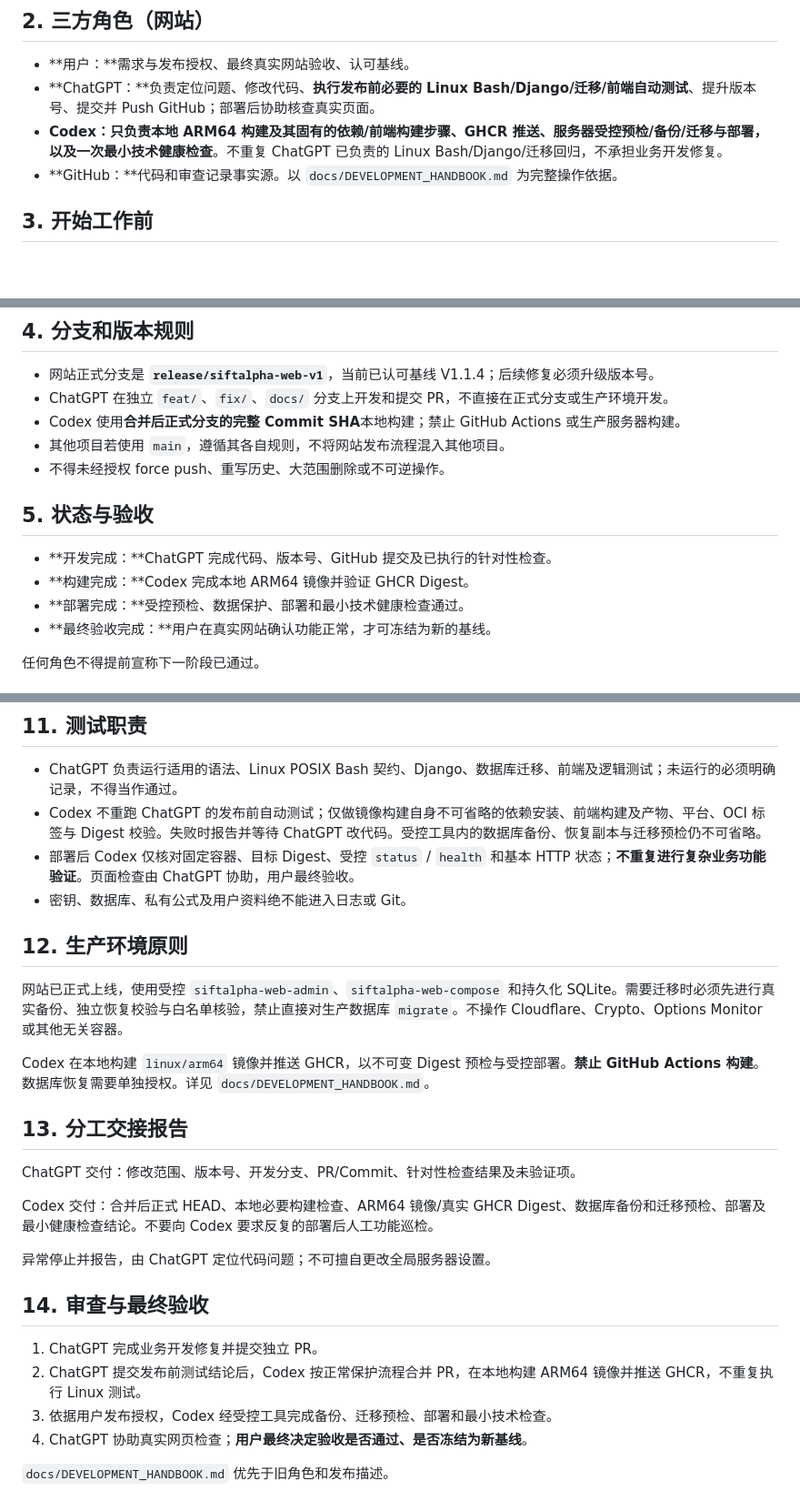
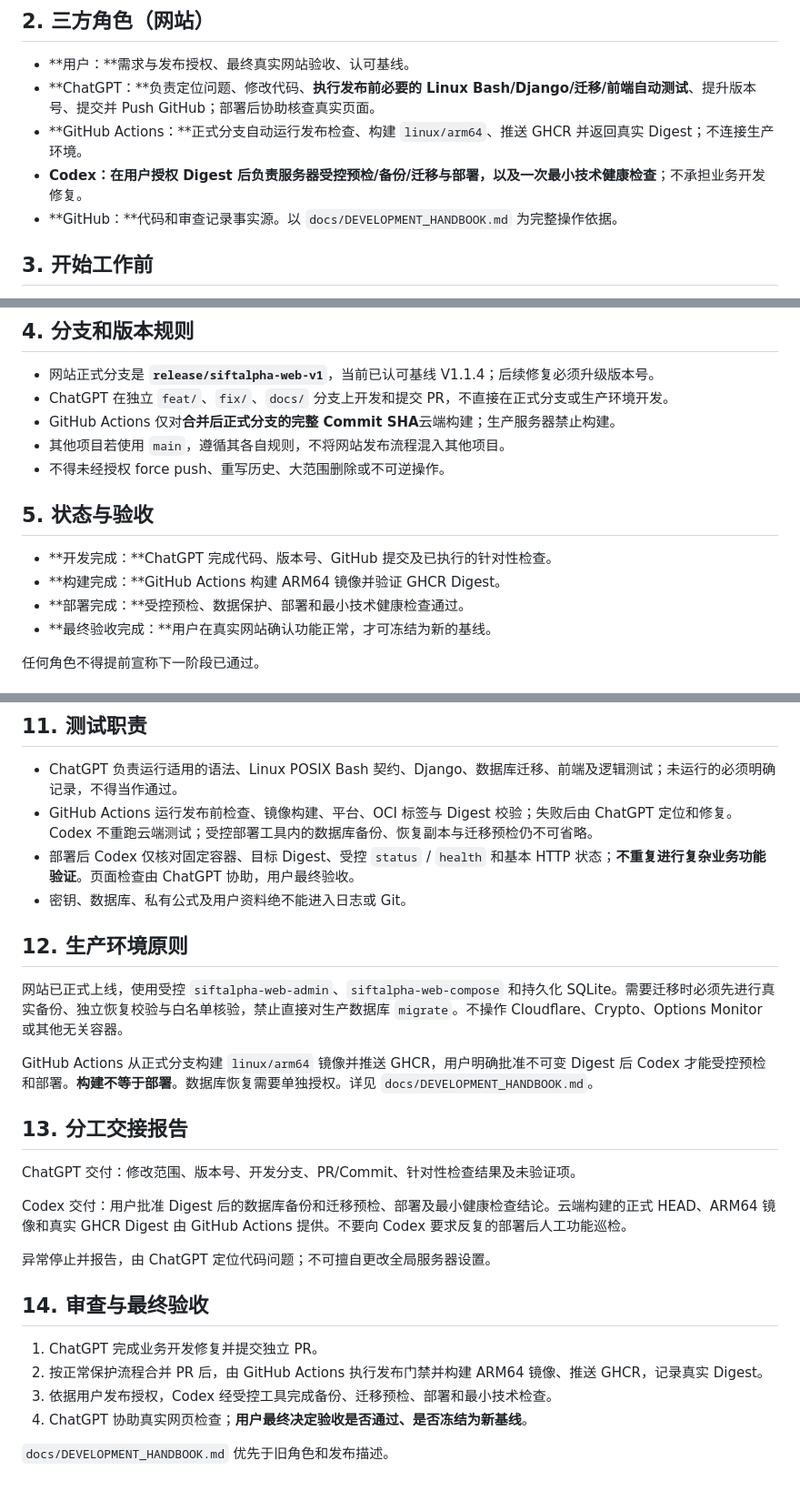
Before and after one commit to kuashan/huntalpha, a Markdown page: AGENTS.md, 3 parts joined by grey strips. Shown at 91% size. Rendered like a GitHub page; blank space fills up the shorter version.

Commit message:
docs(web): clarify cloud build versus controlled production deploy

```diff
--- a/AGENTS.md
+++ b/AGENTS.md
@@ -16,7 +16,8 @@ HuntAlpha 是准备正式上线、长期维护的真实产品，不是演示项
 
 - **用户：**需求与发布授权、最终真实网站验收、认可基线。
 - **ChatGPT：**负责定位问题、修改代码、**执行发布前必要的 Linux Bash/Django/迁移/前端自动测试**、提升版本号、提交并 Push GitHub；部署后协助核查真实页面。
-- **Codex：**只负责本地 ARM64 构建及其固有的依赖/前端构建步骤、GHCR 推送、服务器受控预检/备份/迁移与部署，以及**一次最小技术健康检查**。不重复 ChatGPT 已负责的 Linux Bash/Django/迁移回归，不承担业务开发修复。
+- **GitHub Actions：**正式分支自动运行发布检查、构建 `linux/arm64`、推送 GHCR 并返回真实 Digest；不连接生产环境。
+- **Codex：**在用户授权 Digest 后负责服务器受控预检/备份/迁移与部署，以及**一次最小技术健康检查**；不承担业务开发修复。
 - **GitHub：**代码和审查记录事实源。以 `docs/DEVELOPMENT_HANDBOOK.md` 为完整操作依据。
 
 ## 3. 开始工作前
@@ -31,14 +32,14 @@ Codex 执行构建与部署时必须先读 `AGENTS.md`、`docs/DEVELOPMENT_HANDB
 
 - 网站正式分支是 **`release/siftalpha-web-v1`**，当前已认可基线 V1.1.4；后续修复必须升级版本号。
 - ChatGPT 在独立 `feat/`、`fix/`、`docs/` 分支上开发和提交 PR，不直接在正式分支或生产环境开发。
-- Codex 使用**合并后正式分支的完整 Commit SHA**本地构建；禁止 GitHub Actions 或生产服务器构建。
+- GitHub Actions 仅对**合并后正式分支的完整 Commit SHA**云端构建；生产服务器禁止构建。
 - 其他项目若使用 `main`，遵循其各自规则，不将网站发布流程混入其他项目。
 - 不得未经授权 force push、重写历史、大范围删除或不可逆操作。
 
 ## 5. 状态与验收
 
 - **开发完成：**ChatGPT 完成代码、版本号、GitHub 提交及已执行的针对性检查。
-- **构建完成：**Codex 完成本地 ARM64 镜像并验证 GHCR Digest。
+- **构建完成：**GitHub Actions 构建 ARM64 镜像并验证 GHCR Digest。
 - **部署完成：**受控预检、数据保护、部署和最小技术健康检查通过。
 - **最终验收完成：**用户在真实网站确认功能正常，才可冻结为新的基线。
 
@@ -124,7 +125,7 @@ python manage.py backup_local_db
 ## 11. 测试职责
 
 - ChatGPT 负责运行适用的语法、Linux POSIX Bash 契约、Django、数据库迁移、前端及逻辑测试；未运行的必须明确记录，不得当作通过。
-- Codex 不重跑 ChatGPT 的发布前自动测试；仅做镜像构建自身不可省略的依赖安装、前端构建及产物、平台、OCI 标签与 Digest 校验。失败时报告并等待 ChatGPT 改代码。受控工具内的数据库备份、恢复副本与迁移预检仍不可省略。
+- GitHub Actions 运行发布前检查、镜像构建、平台、OCI 标签与 Digest 校验；失败后由 ChatGPT 定位和修复。Codex 不重跑云端测试；受控部署工具内的数据库备份、恢复副本与迁移预检仍不可省略。
 - 部署后 Codex 仅核对固定容器、目标 Digest、受控 `status` / `health` 和基本 HTTP 状态；**不重复进行复杂业务功能验证**。页面检查由 ChatGPT 协助，用户最终验收。
 - 密钥、数据库、私有公式及用户资料绝不能进入日志或 Git。
 
@@ -132,20 +133,20 @@ python manage.py backup_local_db
 
 网站已正式上线，使用受控 `siftalpha-web-admin`、`siftalpha-web-compose` 和持久化 SQLite。需要迁移时必须先进行真实备份、独立恢复校验与白名单核验，禁止直接对生产数据库 `migrate`。不操作 Cloudflare、Crypto、Options Monitor 或其他无关容器。
 
-Codex 在本地构建 `linux/arm64` 镜像并推送 GHCR，以不可变 Digest 预检与受控部署。**禁止 GitHub Actions 构建**。数据库恢复需要单独授权。详见 `docs/DEVELOPMENT_HANDBOOK.md`。
+GitHub Actions 从正式分支构建 `linux/arm64` 镜像并推送 GHCR，用户明确批准不可变 Digest 后 Codex 才能受控预检和部署。**构建不等于部署**。数据库恢复需要单独授权。详见 `docs/DEVELOPMENT_HANDBOOK.md`。
 
 ## 13. 分工交接报告
 
 ChatGPT 交付：修改范围、版本号、开发分支、PR/Commit、针对性检查结果及未验证项。
 
-Codex 交付：合并后正式 HEAD、本地必要构建检查、ARM64 镜像/真实 GHCR Digest、数据库备份和迁移预检、部署及最小健康检查结论。不要向 Codex 要求反复的部署后人工功能巡检。
+Codex 交付：用户批准 Digest 后的数据库备份和迁移预检、部署及最小健康检查结论。云端构建的正式 HEAD、ARM64 镜像和真实 GHCR Digest 由 GitHub Actions 提供。不要向 Codex 要求反复的部署后人工功能巡检。
 
 异常停止并报告，由 ChatGPT 定位代码问题；不可擅自更改全局服务器设置。
 
 ## 14. 审查与最终验收
 
 1. ChatGPT 完成业务开发修复并提交独立 PR。
-2. ChatGPT 提交发布前测试结论后，Codex 按正常保护流程合并 PR，在本地构建 ARM64 镜像并推送 GHCR，不重复执行 Linux 测试。
+2. 按正常保护流程合并 PR 后，由 GitHub Actions 执行发布门禁并构建 ARM64 镜像、推送 GHCR，记录真实 Digest。
 3. 依据用户发布授权，Codex 经受控工具完成备份、迁移预检、部署和最小技术检查。
 4. ChatGPT 协助真实网页检查；**用户最终决定验收是否通过、是否冻结为新基线**。
 
```
Also changed, not shown: other parts of AGENTS.md (+1 -1 lines).
